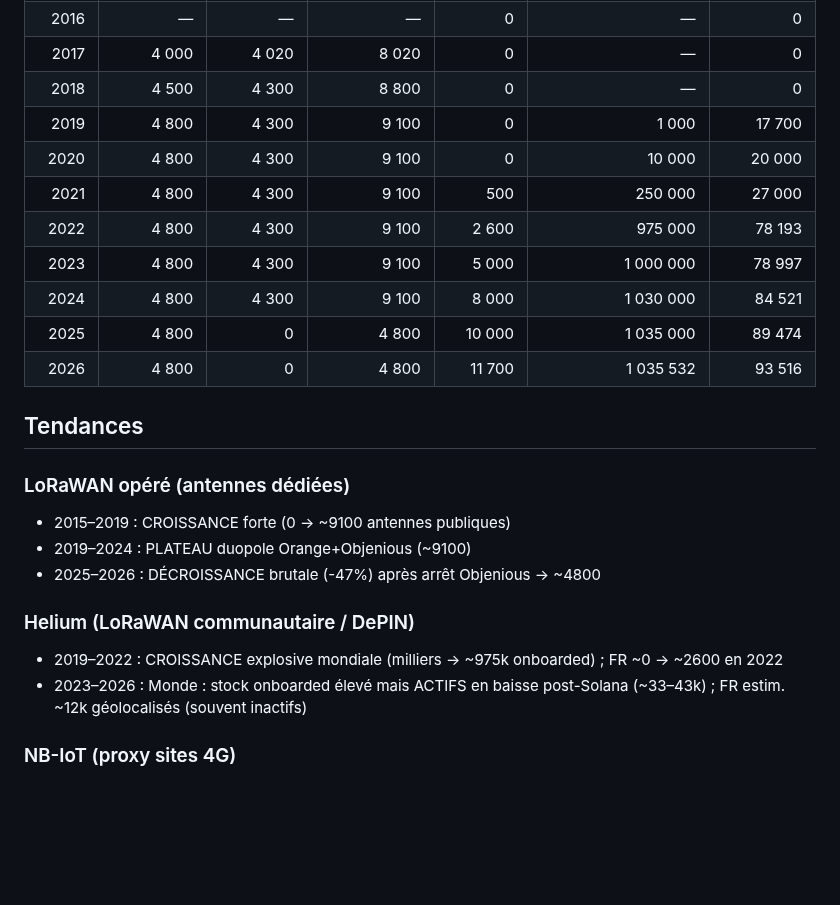
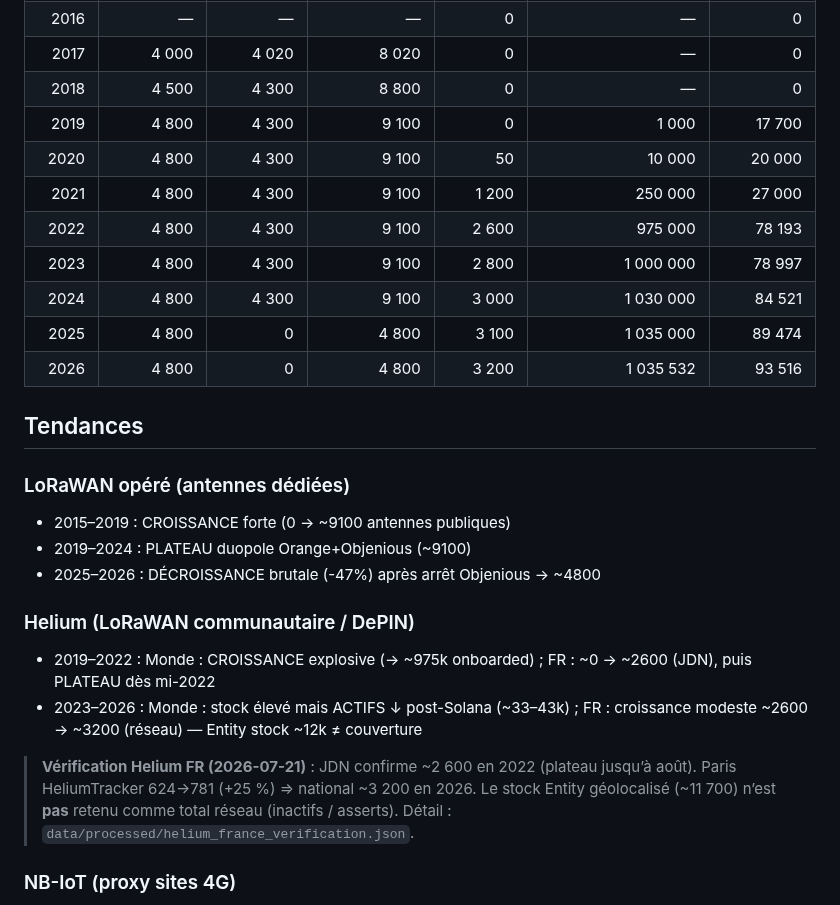
Before and after one commit to PastorekMatej/Lora-NbIoT-study, a Markdown page: reports/analyse_antennes_depuis_2015.md, the part around the change. Drawn GitHub-style; blank space fills up the shorter version.

```diff
--- a/reports/analyse_antennes_depuis_2015.md
+++ b/reports/analyse_antennes_depuis_2015.md
@@ -13,13 +13,13 @@ L'analyse porte sur la DYNAMIQUE (croissance/décroissance) et les ordres de gra
 | 2017 | 4 000 | 4 020 | 8 020 | 0 | — | 0 |
 | 2018 | 4 500 | 4 300 | 8 800 | 0 | — | 0 |
 | 2019 | 4 800 | 4 300 | 9 100 | 0 | 1 000 | 17 700 |
-| 2020 | 4 800 | 4 300 | 9 100 | 0 | 10 000 | 20 000 |
-| 2021 | 4 800 | 4 300 | 9 100 | 500 | 250 000 | 27 000 |
+| 2020 | 4 800 | 4 300 | 9 100 | 50 | 10 000 | 20 000 |
+| 2021 | 4 800 | 4 300 | 9 100 | 1 200 | 250 000 | 27 000 |
 | 2022 | 4 800 | 4 300 | 9 100 | 2 600 | 975 000 | 78 193 |
-| 2023 | 4 800 | 4 300 | 9 100 | 5 000 | 1 000 000 | 78 997 |
-| 2024 | 4 800 | 4 300 | 9 100 | 8 000 | 1 030 000 | 84 521 |
-| 2025 | 4 800 | 0 | 4 800 | 10 000 | 1 035 000 | 89 474 |
-| 2026 | 4 800 | 0 | 4 800 | 11 700 | 1 035 532 | 93 516 |
+| 2023 | 4 800 | 4 300 | 9 100 | 2 800 | 1 000 000 | 78 997 |
+| 2024 | 4 800 | 4 300 | 9 100 | 3 000 | 1 030 000 | 84 521 |
+| 2025 | 4 800 | 0 | 4 800 | 3 100 | 1 035 000 | 89 474 |
+| 2026 | 4 800 | 0 | 4 800 | 3 200 | 1 035 532 | 93 516 |
 
 ## Tendances
 
@@ -29,8 +29,10 @@ L'analyse porte sur la DYNAMIQUE (croissance/décroissance) et les ordres de gra
 - 2025–2026 : DÉCROISSANCE brutale (-47%) après arrêt Objenious → ~4800
 
 ### Helium (LoRaWAN communautaire / DePIN)
-- 2019–2022 : CROISSANCE explosive mondiale (milliers → ~975k onboarded) ; FR ~0 → ~2600 en 2022
-- 2023–2026 : Monde : stock onboarded élevé mais ACTIFS en baisse post-Solana (~33–43k) ; FR estim. ~12k géolocalisés (souvent inactifs)
+- 2019–2022 : Monde : CROISSANCE explosive (→ ~975k onboarded) ; FR : ~0 → ~2600 (JDN), puis PLATEAU dès mi-2022
+- 2023–2026 : Monde : stock élevé mais ACTIFS ↓ post-Solana (~33–43k) ; FR : croissance modeste ~2600 → ~3200 (réseau) — Entity stock ~12k ≠ couverture
+
+> **Vérification Helium FR (2026-07-21)** : JDN confirme ~2 600 en 2022 (plateau jusqu’à août). Paris HeliumTracker 624→781 (+25 %) ⇒ national ~3 200 en 2026. Le stock Entity géolocalisé (~11 700) n’est **pas** retenu comme total réseau (inactifs / asserts). Détail : `data/processed/helium_france_verification.json`.
 
 ### NB-IoT (proxy sites 4G)
 - 2015–2018 : NÉANT commercial FR (0 site NB-IoT actif)
```
Also changed, not shown: reports/figures/antennes_lora_depuis_2015.png, reports/figures/comparaison_antennes_lora_vs_nbiot_2015.png, reports/figures/helium_croissance_france.png, 7 other files.
